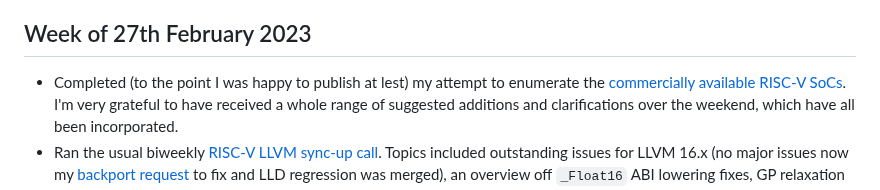
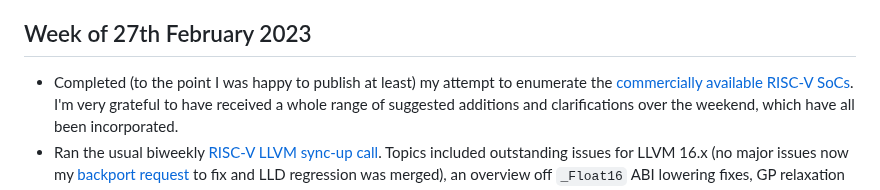
Before and after one commit to muxup/muxup-site, a Markdown page: pages/2023q1/week-log.md, the part around the change. GitHub-like rendering.

Commit message:
[content] Typo fix in 2023Q1 week log

```diff
--- a/pages/2023q1/week-log.md
+++ b/pages/2023q1/week-log.md
@@ -11,7 +11,7 @@ for my purposes at least. Weeks with few entries might be due to focusing on
 downstream work (or perhaps just a less productive week - I am only human!).
 
 ## Week of 27th February 2023
-* Completed (to the point I was happy to publish at lest) my attempt to
+* Completed (to the point I was happy to publish at least) my attempt to
   enumerate the [commercially available RISC-V
   SoCs](/pages/2023q1/commercially-available-risc-v-silicon.md). I'm very
   grateful to have received a whole range of suggested additions and
```
